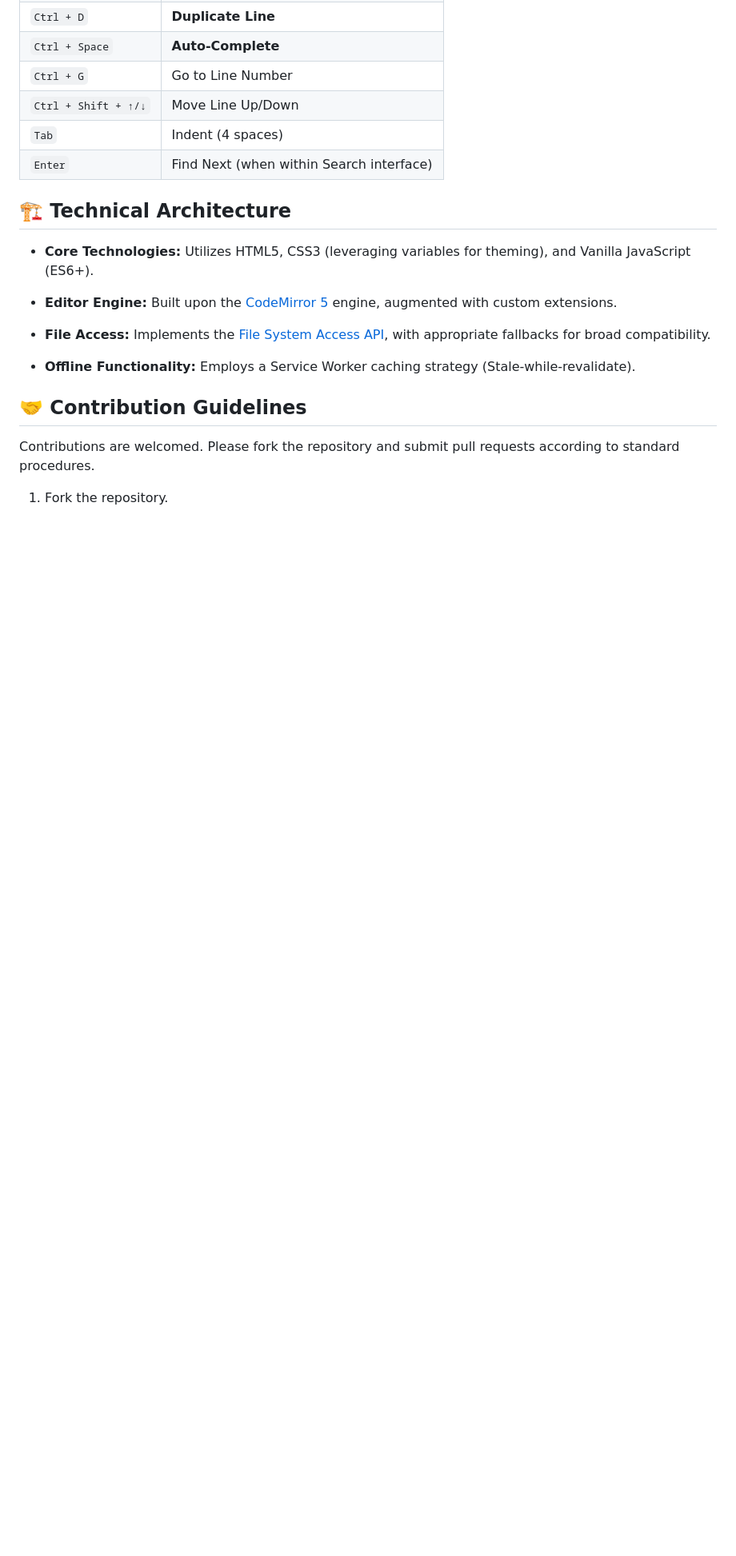
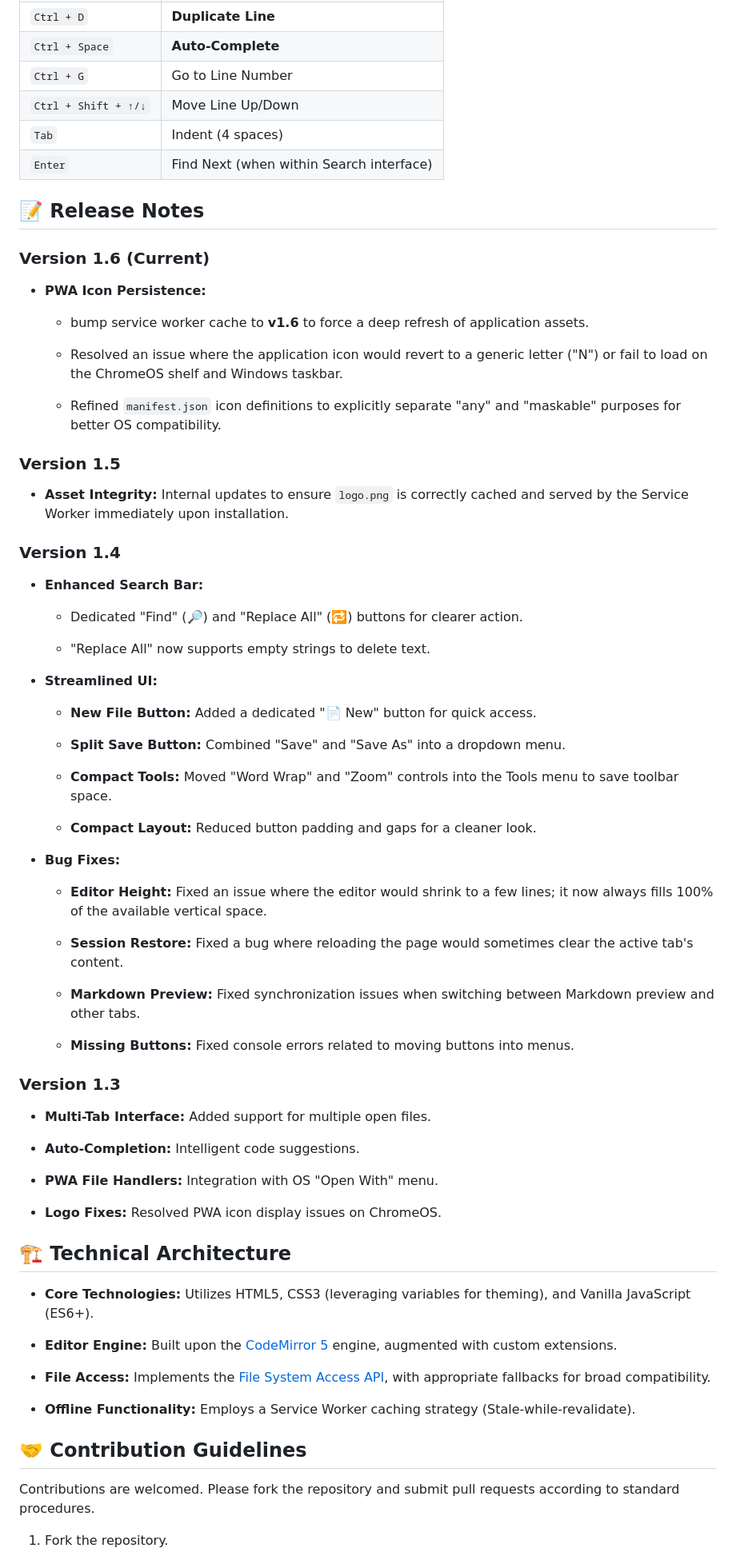
Before and after one commit to HollandHards/Notepad-minusminus, a Markdown page: README.md, the part around one of its changes. Shown at 80% size. GitHub-like rendering; blank space fills up the shorter version.

```diff
--- a/README.md
+++ b/README.md
@@ -107,6 +105,60 @@ As a Progressive Web App (PWA), Notepad-- may be installed as a standalone appli
 | `Tab` | Indent (4 spaces) |
 | `Enter` | Find Next (when within Search interface) |
 
+## 📝 Release Notes
+
+### Version 1.6 (Current)
+
+* **PWA Icon Persistence:**
+
+  * bump service worker cache to **v1.6** to force a deep refresh of application assets.
+
+  * Resolved an issue where the application icon would revert to a generic letter ("N") or fail to load on the ChromeOS shelf and Windows taskbar.
+
+  * Refined `manifest.json` icon definitions to explicitly separate "any" and "maskable" purposes for better OS compatibility.
+
+### Version 1.5
+
+* **Asset Integrity:** Internal updates to ensure `logo.png` is correctly cached and served by the Service Worker immediately upon installation.
+
+### Version 1.4
+
+* **Enhanced Search Bar:**
+
+  * Dedicated "Find" (🔎) and "Replace All" (🔁) buttons for clearer action.
+
+  * "Replace All" now supports empty strings to delete text.
+
+* **Streamlined UI:**
+
+  * **New File Button:** Added a dedicated "📄 New" button for quick access.
+
+  * **Split Save Button:** Combined "Save" and "Save As" into a dropdown menu.
+
+  * **Compact Tools:** Moved "Word Wrap" and "Zoom" controls into the Tools menu to save toolbar space.
+
+  * **Compact Layout:** Reduced button padding and gaps for a cleaner look.
+
+* **Bug Fixes:**
+
+  * **Editor Height:** Fixed an issue where the editor would shrink to a few lines; it now always fills 100% of the available vertical space.
+
+  * **Session Restore:** Fixed a bug where reloading the page would sometimes clear the active tab's content.
+
+  * **Markdown Preview:** Fixed synchronization issues when switching between Markdown preview and other tabs.
+
+  * **Missing Buttons:** Fixed console errors related to moving buttons into menus.
+
+### Version 1.3
+
+* **Multi-Tab Interface:** Added support for multiple open files.
+
+* **Auto-Completion:** Intelligent code suggestions.
+
+* **PWA File Handlers:** Integration with OS "Open With" menu.
+
+* **Logo Fixes:** Resolved PWA icon display issues on ChromeOS.
+
 ## 🏗️ Technical Architecture
 
 * **Core Technologies:** Utilizes HTML5, CSS3 (leveraging variables for theming), and Vanilla JavaScript (ES6+).
```
Also changed, not shown: other parts of README.md (+2 -4 lines).
